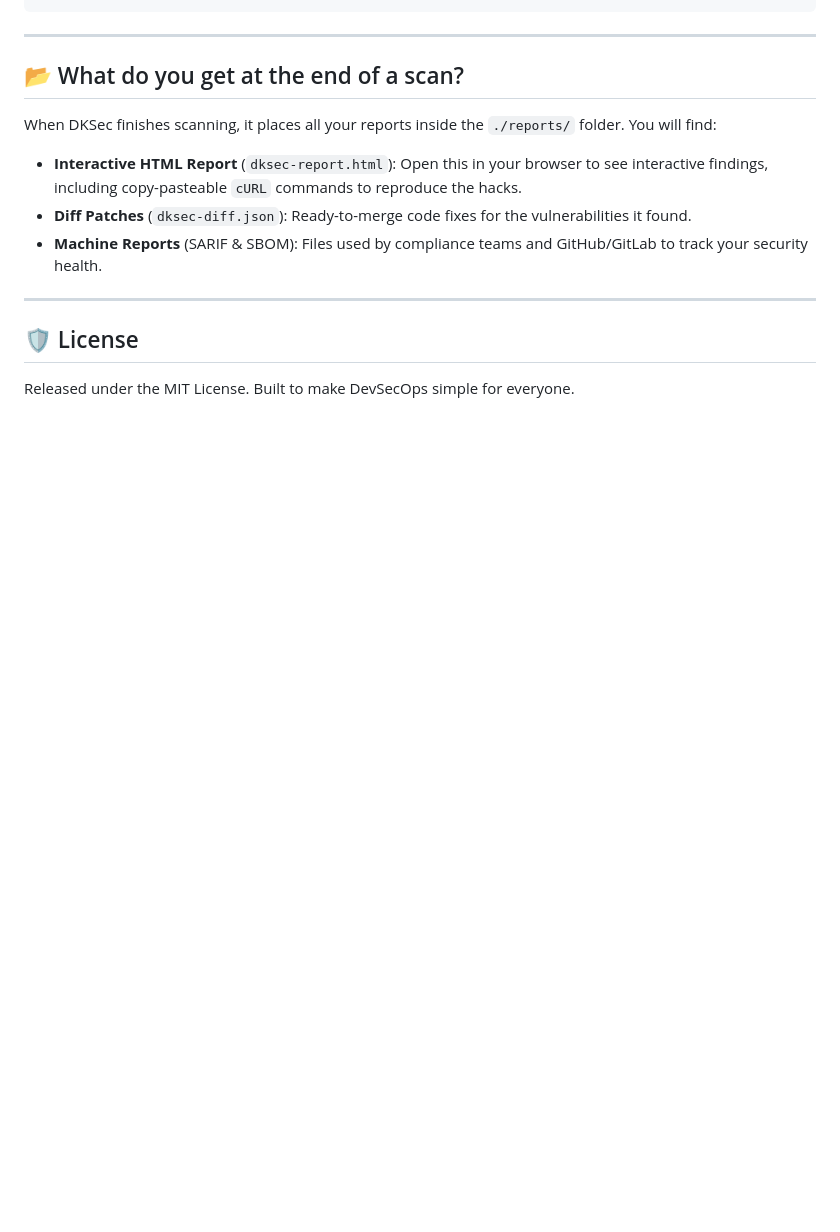
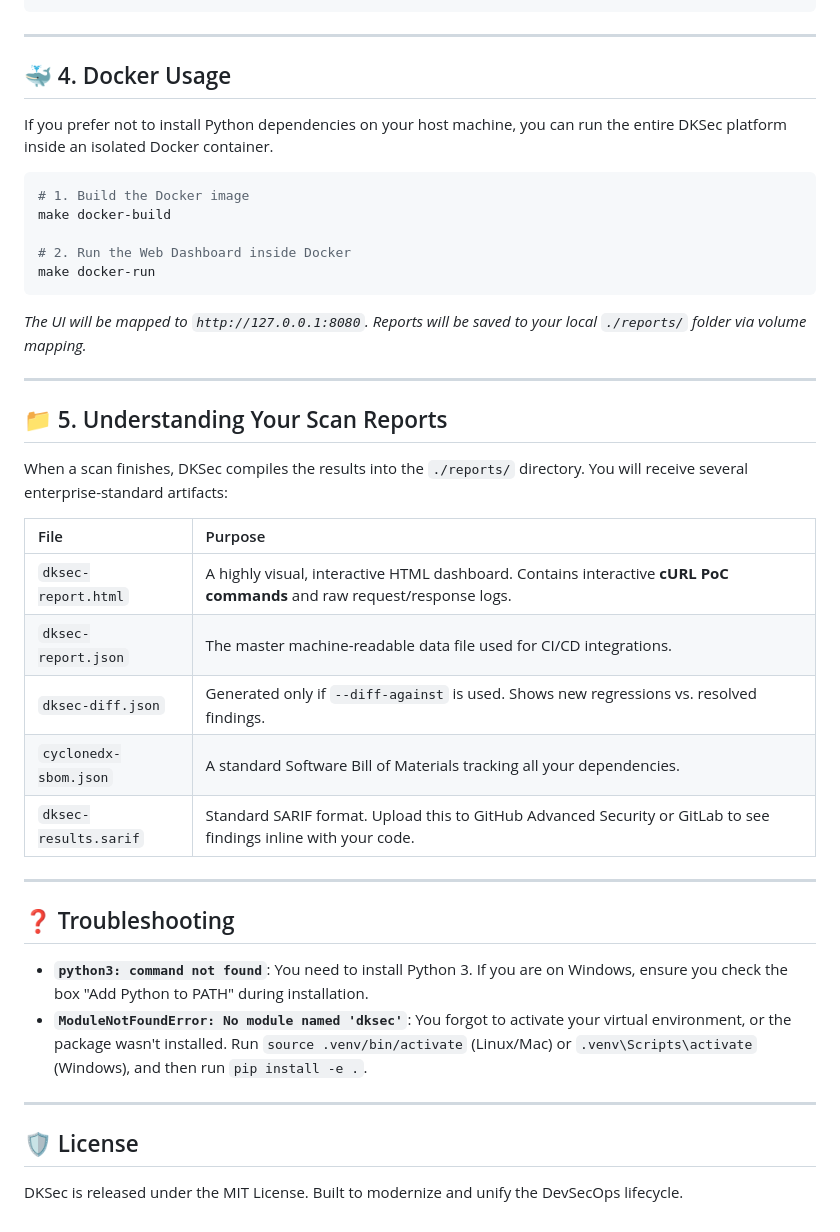
Before and after one commit to masterprogramingdotcom/dksec, a Markdown page: README.md, the part around one of its changes. Drawn GitHub-style; blank space fills up the shorter version.

````diff
--- a/README.md
+++ b/README.md
@@ -101,13 +151,40 @@ python3 dksec.py scan -s 4 --diff-against previous-report.json
 
 ---
 
-## 📂 What do you get at the end of a scan?
-When DKSec finishes scanning, it places all your reports inside the `./reports/` folder. You will find:
-* **Interactive HTML Report** (`dksec-report.html`): Open this in your browser to see interactive findings, including copy-pasteable `cURL` commands to reproduce the hacks.
-* **Diff Patches** (`dksec-diff.json`): Ready-to-merge code fixes for the vulnerabilities it found.
-* **Machine Reports** (SARIF & SBOM): Files used by compliance teams and GitHub/GitLab to track your security health.
+## 🐳 4. Docker Usage
+If you prefer not to install Python dependencies on your host machine, you can run the entire DKSec platform inside an isolated Docker container.
+
+```bash
+# 1. Build the Docker image
+make docker-build
+
+# 2. Run the Web Dashboard inside Docker
+make docker-run
+```
+*The UI will be mapped to `http://127.0.0.1:8080`. Reports will be saved to your local `./reports/` folder via volume mapping.*
+
+---
+
+## 📁 5. Understanding Your Scan Reports
+
+When a scan finishes, DKSec compiles the results into the `./reports/` directory. You will receive several enterprise-standard artifacts:
+
+| File | Purpose |
+| :--- | :--- |
+| `dksec-report.html` | A highly visual, interactive HTML dashboard. Contains interactive **cURL PoC commands** and raw request/response logs. |
+| `dksec-report.json` | The master machine-readable data file used for CI/CD integrations. |
+| `dksec-diff.json` | Generated only if `--diff-against` is used. Shows new regressions vs. resolved findings. |
+| `cyclonedx-sbom.json` | A standard Software Bill of Materials tracking all your dependencies. |
+| `dksec-results.sarif` | Standard SARIF format. Upload this to GitHub Advanced Security or GitLab to see findings inline with your code. |
+
+---
+
+## ❓ Troubleshooting
+
+* **`python3: command not found`**: You need to install Python 3. If you are on Windows, ensure you check the box "Add Python to PATH" during installation.
+* **`ModuleNotFoundError: No module named 'dksec'`**: You forgot to activate your virtual environment, or the package wasn't installed. Run `source .venv/bin/activate` (Linux/Mac) or `.venv\Scripts\activate` (Windows), and then run `pip install -e .`.
 
 ---
 
 ## 🛡️ License
-Released under the MIT License. Built to make DevSecOps simple for everyone.
+DKSec is released under the MIT License. Built to modernize and unify the DevSecOps lifecycle.
````
Also changed, not shown: other parts of README.md (+93 -43 lines).
